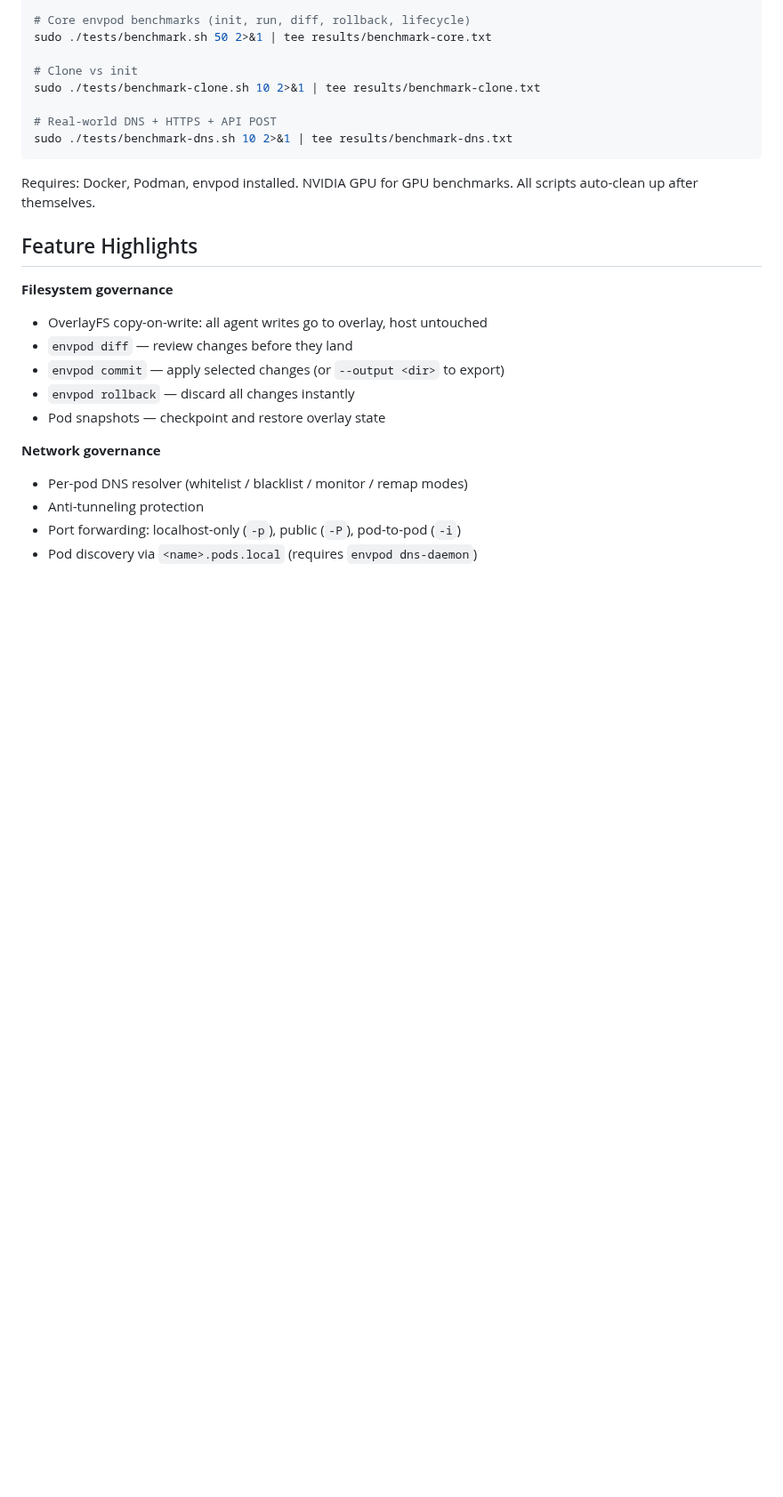
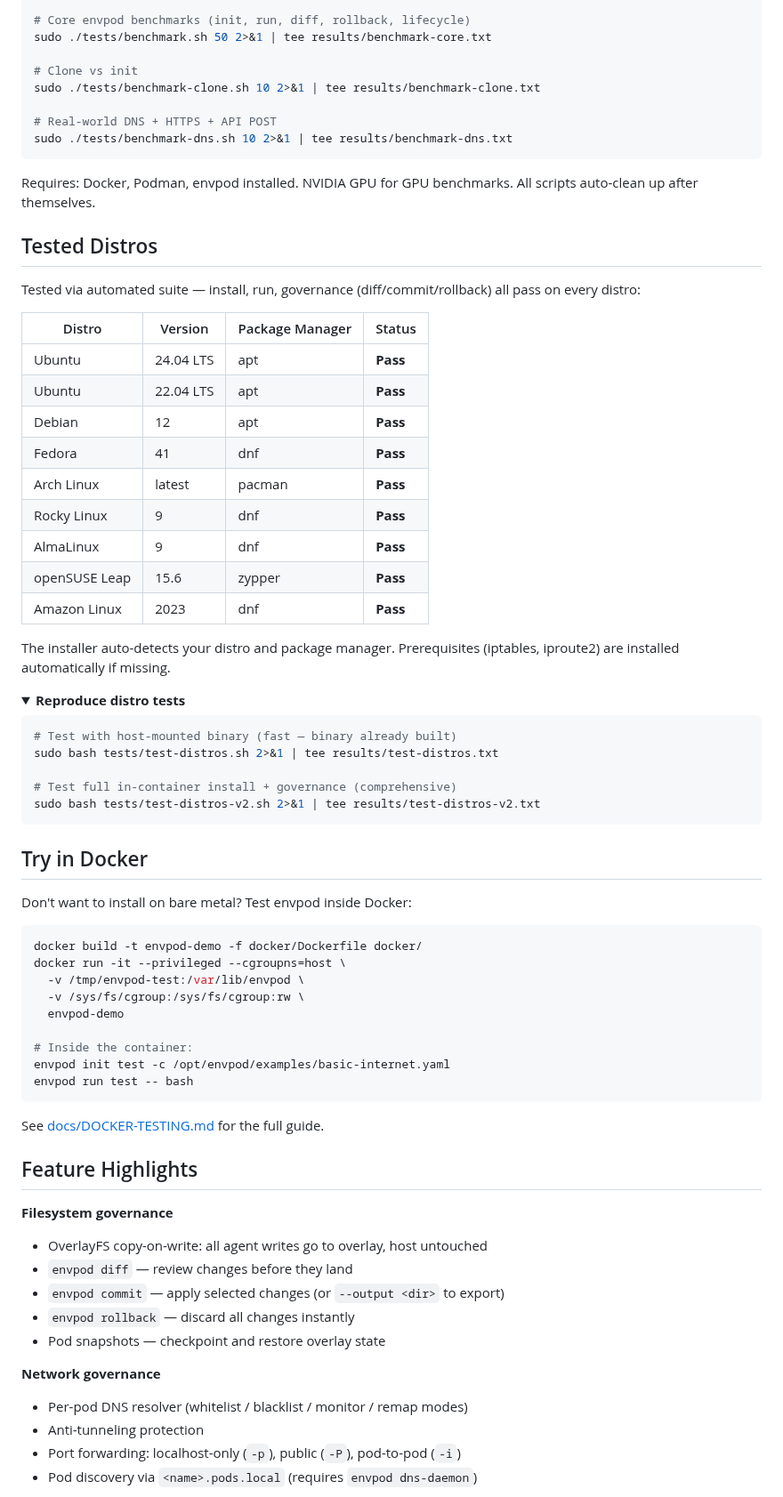
Before and after one commit to markamo/envpod-oss, a Markdown page: README.md, the part around one of its changes. Shown at 89% size. GitHub-like rendering; folded sections open; blank space fills up the shorter version.

Commit message:
README: add tested distros table, Docker quick-start, new docs links
9/9 distros pass automated install + governance tests. Add Docker
evaluation section with Dockerfile reference. Link INSTALL.md and
DOCKER-TESTING.md in documentation section.

````diff
--- a/README.md
+++ b/README.md
@@ -149,6 +149,55 @@ sudo ./tests/benchmark-dns.sh 10 2>&1 | tee results/benchmark-dns.txt
 Requires: Docker, Podman, envpod installed. NVIDIA GPU for GPU benchmarks. All scripts auto-clean up after themselves.
 </details>
 
+## Tested Distros
+
+Tested via automated suite — install, run, governance (diff/commit/rollback) all pass on every distro:
+
+| Distro | Version | Package Manager | Status |
+|--------|---------|-----------------|--------|
+| Ubuntu | 24.04 LTS | apt | **Pass** |
+| Ubuntu | 22.04 LTS | apt | **Pass** |
+| Debian | 12 | apt | **Pass** |
+| Fedora | 41 | dnf | **Pass** |
+| Arch Linux | latest | pacman | **Pass** |
+| Rocky Linux | 9 | dnf | **Pass** |
+| AlmaLinux | 9 | dnf | **Pass** |
+| openSUSE Leap | 15.6 | zypper | **Pass** |
+| Amazon Linux | 2023 | dnf | **Pass** |
+
+The installer auto-detects your distro and package manager. Prerequisites (iptables, iproute2) are installed automatically if missing.
+
+<details>
+<summary><strong>Reproduce distro tests</strong></summary>
+
+```bash
+# Test with host-mounted binary (fast — binary already built)
+sudo bash tests/test-distros.sh 2>&1 | tee results/test-distros.txt
+
+# Test full in-container install + governance (comprehensive)
+sudo bash tests/test-distros-v2.sh 2>&1 | tee results/test-distros-v2.txt
+```
+
+</details>
+
+## Try in Docker
+
+Don't want to install on bare metal? Test envpod inside Docker:
+
+```bash
+docker build -t envpod-demo -f docker/Dockerfile docker/
+docker run -it --privileged --cgroupns=host \
+  -v /tmp/envpod-test:/var/lib/envpod \
+  -v /sys/fs/cgroup:/sys/fs/cgroup:rw \
+  envpod-demo
+
+# Inside the container:
+envpod init test -c /opt/envpod/examples/basic-internet.yaml
+envpod run test -- bash
+```
+
+See [docs/DOCKER-TESTING.md](docs/DOCKER-TESTING.md) for the full guide.
+
 ## Feature Highlights
 
 **Filesystem governance**
````
Also changed, not shown: other parts of README.md (+2 -0 lines).
